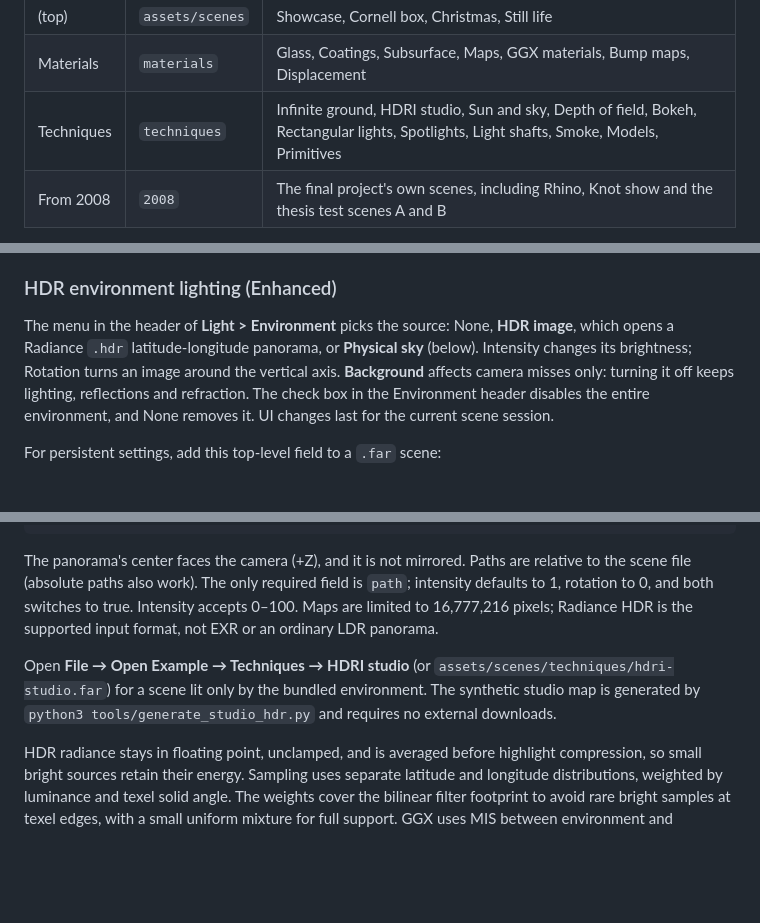
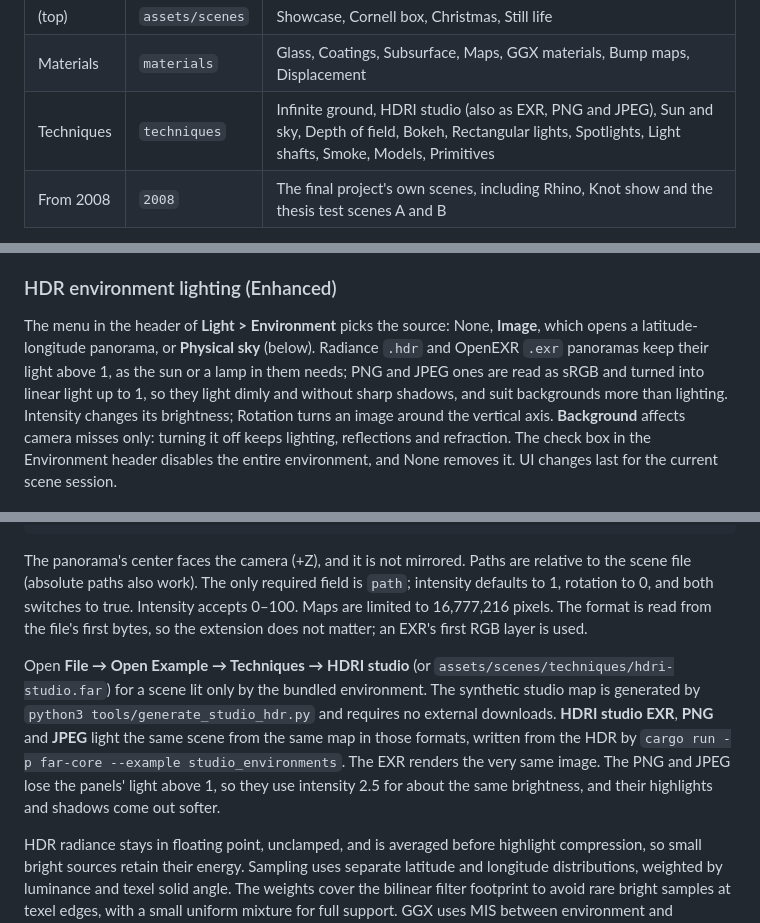
Before and after one commit to frieck/far-ray-tracer, a Markdown page: README.md, 3 parts joined by grey strips. Rendered like a GitHub page; blank space fills up the shorter version.

Commit message:
Environments read EXR, PNG and JPEG panoramas, with an HDRI studio example in each

```diff
--- a/README.md
+++ b/README.md
@@ -138,7 +138,7 @@ Example scenes are in **File > Open Example**, in `assets/scenes`:
 | --- | --- | --- |
 | (top) | `assets/scenes` | Showcase, Cornell box, Christmas, Still life |
 | Materials | `materials` | Glass, Coatings, Subsurface, Maps, GGX materials, Bump maps, Displacement |
-| Techniques | `techniques` | Infinite ground, HDRI studio, Sun and sky, Depth of field, Bokeh, Rectangular lights, Spotlights, Light shafts, Smoke, Models, Primitives |
+| Techniques | `techniques` | Infinite ground, HDRI studio (also as EXR, PNG and JPEG), Sun and sky, Depth of field, Bokeh, Rectangular lights, Spotlights, Light shafts, Smoke, Models, Primitives |
 | From 2008 | `2008` | The final project's own scenes, including Rhino, Knot show and the thesis test scenes A and B |
 
 `2008/validation` and `debug` hold the simplest 2008 scenes, kept for the tests and the
@@ -1032,8 +1032,11 @@ render look alike. Cancelled renders are left without it.
 
 ### HDR environment lighting (Enhanced)
 
-The menu in the header of **Light > Environment** picks the source: None, **HDR image**,
-which opens a Radiance `.hdr` latitude-longitude panorama, or **Physical sky** (below).
+The menu in the header of **Light > Environment** picks the source: None, **Image**, which
+opens a latitude-longitude panorama, or **Physical sky** (below). Radiance `.hdr` and OpenEXR
+`.exr` panoramas keep their light above 1, as the sun or a lamp in them needs; PNG and JPEG
+ones are read as sRGB and turned into linear light up to 1, so they light dimly and without
+sharp shadows, and suit backgrounds more than lighting.
 Intensity changes its brightness; Rotation turns an image around the vertical axis.
 **Background** affects camera misses only: turning it off keeps lighting,
 reflections and refraction. The check box in the Environment header disables the entire
@@ -1052,12 +1055,17 @@ For persistent settings, add this top-level field to a `.far` scene:
 The panorama's center faces the camera (+Z), and it is not mirrored. Paths are relative
 to the scene file (absolute paths also work). The only required
 field is `path`; intensity defaults to 1, rotation to 0, and both switches to true.
-Intensity accepts 0–100. Maps are limited to 16,777,216 pixels; Radiance HDR is the
-supported input format, not EXR or an ordinary LDR panorama.
+Intensity accepts 0–100. Maps are limited to 16,777,216 pixels. The format is read from
+the file's first bytes, so the extension does not matter; an EXR's first RGB layer is used.
 
 Open **File → Open Example → Techniques → HDRI studio** (or `assets/scenes/techniques/hdri-studio.far`) for a scene lit
 only by the bundled environment. The synthetic studio map is generated by
 `python3 tools/generate_studio_hdr.py` and requires no external downloads.
+**HDRI studio EXR**, **PNG** and **JPEG** light the same scene from the same map in those
+formats, written from the HDR by `cargo run -p far-core --example studio_environments`.
+The EXR renders the very same image. The PNG and JPEG lose the panels' light above 1, so
+they use intensity 2.5 for about the same brightness, and their highlights and shadows
+come out softer.
 
 HDR radiance stays in floating point, unclamped, and is averaged before highlight
 compression, so small bright sources retain their energy. Sampling uses separate latitude and
```
Also changed, not shown: CHANGELOG.md (+4 -0 lines), TODO.md (+1 -1 lines), assets/environments/studio.jpg (added), assets/environments/studio.png (added), 11 other files.
